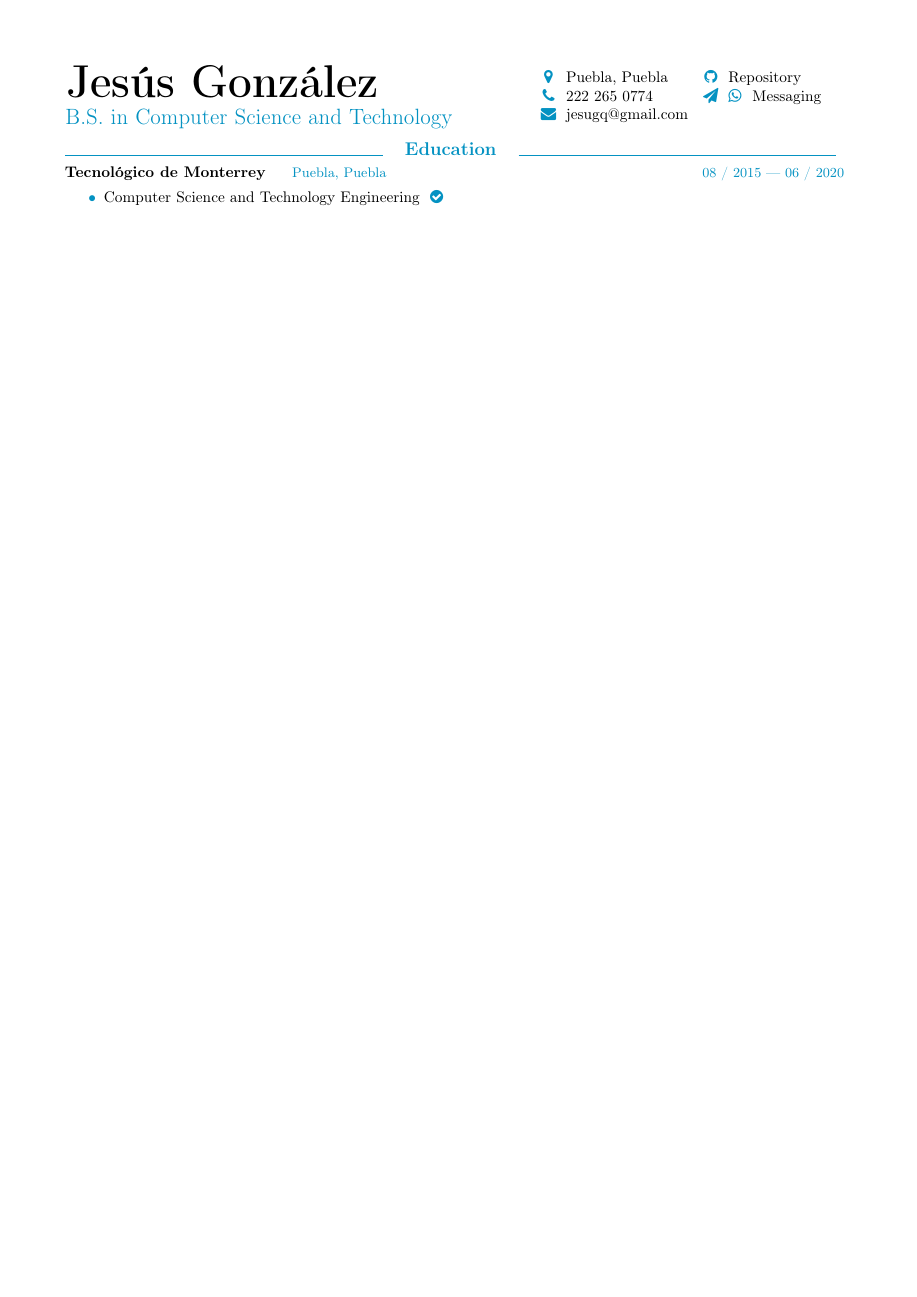
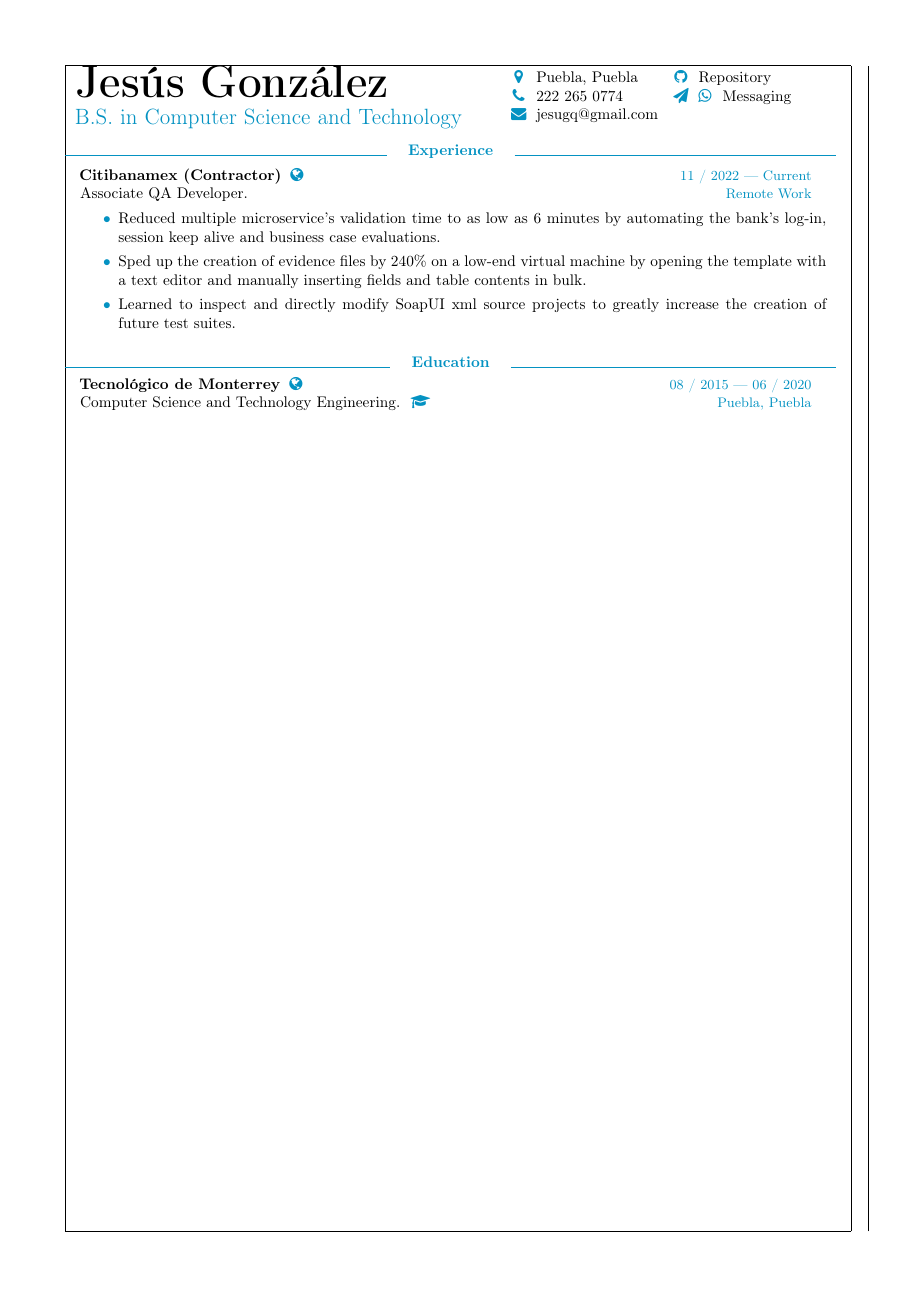
Before and after one commit to jesugq/resume, a LaTeX CV (resume.tex, which reads bodyenglish.tex, devcv.cls, docformat.tex): the whole page. The pictures show the PDF file resume.pdf that the author committed with the source.

Commit message:
Fix hbox overfull experience and education sections

```diff
--- a/bodyenglish.tex
+++ b/bodyenglish.tex
@@ -14,7 +14,7 @@
 	mailto:jesugq@gmail.com
 }
 
-\newcommand{\github}{
+\newcommand{\git}{
 	https://github.com/jesugq
 }
 
@@ -26,7 +26,15 @@
 	https://wa.me/+522222650774
 }
 
+\newcommand{\citi}{
+	https://www.banamex.com
+}
+
 \newcommand{\tec}{
+	https://tec.mx/en
+}
+
+\newcommand{\engi}{
 	https://certificados.tec.mx/certificate/dd14d13b16e750099a9783188f343e25
 }
 
@@ -62,6 +70,32 @@
 	Messaging
 }
 
+\newcommand{\bodyexperience}{
+	Experience
+}
+
+\newcommand{\bodycitibanamexcorporation}{
+	Citibanamex (Contractor)
+}
+
+\newcommand{\bodycitibanamexposition}{
+	Associate QA Developer.
+}
+
+\newcommand{\bodycitibanamexperiod}{
+	11 / 2022 — Current
+}
+
+\newcommand{\bodycitibanamexoffice}{
+	Remote Work
+}
+
+\newcommand{\bodycitibanamexdetails}{
+	\item Reduced multiple microservice's validation time to as low as 6 minutes by automating the bank's log-in, session keep alive and business case evaluations. % Fastest validation for three simultaneously deployed microservices was 6 minutes.
+	\item Sped up the creation of evidence files by 240\% on a low-end virtual machine by opening the template with a text editor and manually inserting fields and table contents in bulk. % From 10 manually opened files every 10 mins to 24 source edited files every 10 mins.
+	\item Learned to inspect and directly modify SoapUI xml source projects to greatly increase the creation of future test suites. % SoapUI is primarily handled through its user interface, making for an unoptimized test suite creation process.
+}
+
 \newcommand{\bodyeducation}{
 	Education
 }
@@ -79,5 +113,5 @@
 }
 
 \newcommand{\bodyengineeringdetails}{
-	Computer Science and Technology Engineering
+	Computer Science and Technology Engineering.
 }
--- a/devcv.cls
+++ b/devcv.cls
@@ -44,7 +44,7 @@
 
 \pagestyle{empty} % No headers or footers
 
-\usepackage{moresize} % Provides more font size commands (\HUGE and \ssmall)
+\usepackage{moresize} % Provides more font size commands (\HUGE and \small)
 
 %----------------------------------------------------------------------------------------
 %	PAGE LAYOUT
--- a/docformat.tex
+++ b/docformat.tex
@@ -19,7 +19,7 @@
 
 % Command to output centered strong cerulean content.
 \newcommand{\strongcerulean}[1]{
-	{\large\textcolor{cerulean}{\textbf{#1}}}
+	\textcolor{cerulean}{\textbf{#1}}
 }
 
 % Command to output large cerulean colored content.
@@ -39,7 +39,7 @@
 
 % Command to output non-indented italic content.
 \newcommand{\italic}[1]{
-	\hspace{-1.5mm}{\textit{#1}}
+	\hspace{-1.5mm}\textit{#1}
 }
 
 % Command to output cerulean colored content.
@@ -47,16 +47,21 @@
 	\textcolor{cerulean}{#1}
 }
 
-% Command to output a inserted vertical spacing.
+% Command to output an inserted vertical spacing.
 \newcommand{\spacing}[1]{
 	\vspace{#1mm}
 }
 
-% Command to output an itemized element with a cerulean bullet color.
+% Command to output an inserted hortizontal separation.
+\newcommand{\separation}[1]{
+	\hspace{#1mm}
+}
+
 \newcommand{\cerumize}[1]{
-	\spacing{-2}
+	\vspace{-2mm}
+	\renewcommand*\do[1]{\item ##1}
 	\begin{itemize}[label=\textcolor{cerulean}{\textbullet}]
-		\setlength{\parskip}{0mm}
+		\setlength{\parskip}{0pt}
 		#1
 	\end{itemize}
 }
@@ -67,7 +72,7 @@
 
 % Command to output a header with three elements, a large short name, personal information, and contact information.
 \newcommand{\docperson}[3]{
-	\parbox[t]{0.60\columnwidth}{ % Occupy half of the column width to place a short name
+	\parbox[t]{0.55\columnwidth}{ % Occupy half of the column width to place a short name
 		#1
 	}
 	\parbox[t]{0.20\columnwidth}{ % Occupy a quarter of the column width to place personal information
@@ -102,7 +107,7 @@
 % Command to output a vertical row of listing information.
 \newcommand{\doclisting}{
 	\spacing{-6}
-	\hypericon{\github}{faGithub}
+	\hypericon{\git}{faGithub}
 	\bodyrepository
 
 	\hypericon{\tme}{faPaperPlane}
@@ -119,18 +124,57 @@
 	\spacing{2}
 }
 
-% Command to output an education entry, complete with a date, title, place of origin and additional details.
+% Command to output an education entry.
 \newcommand{\doceducation}[4]{
-	\parbox[t]{1.01\columnwidth}{
-		#1#2\hfill#3
+	\parbox[t]{0.95\columnwidth}{
+		#1\hfill#2
 
-		#4
+		#4\hfill#3
 	}
+}
+
+% Command to output an experience entry.
+\newcommand{\docexperience}[5]{
+	\parbox[t]{0.95\columnwidth}{
+		#1\hfill#3
+
+		#2\hfill#4
+
+		#5
+	}
+}
+
+%----------------------------------------------------------------------------------------
+%	TEXLIVE STRINGS
+%----------------------------------------------------------------------------------------
+
+% Command to output a bold citi banamex corporation name.
+\newcommand{\doccitibanamexcorporation}{
+	\bold{\bodycitibanamexcorporation}\separation{-4}\hypericon{\citi}{faGlobe}
+}
+
+% Command to output a citi banamex position name.
+\newcommand{\doccitibanamexposition}{
+	\bodycitibanamexposition
+}
+
+% Command to output a cerulean citi banamex office location.
+\newcommand{\doccitibanamexoffice}{
+	\smallcerulean{\bodycitibanamexoffice}
+}
+
+% Command to output a cerulean citi banamex working period.
+\newcommand{\doccitibanamexperiod}{
+	\smallcerulean{\bodycitibanamexperiod}
+}
+
+\newcommand{\doccitibanamexdetails}{
+	\cerumize{\bodycitibanamexdetails}
 }
 
 % Command to output a bold engineering degree institute name.
 \newcommand{\docengineeringinstitute}{
-	\bold{\bodyengineeringinstitute}
+	\bold{\bodyengineeringinstitute}\separation{-4}\hypericon{\tec}{faGlobe}
 }
 
 % Command to output a cerulean engineering degree location of studies.
@@ -145,7 +189,5 @@
 
 % Command to output an itemized engineering degree's details.
 \newcommand{\docengineeringdetails}{
-	\cerumize{
-		\item\bodyengineeringdetails\hypericon{\tec}{faCheckCircle}
-	}
+	\bodyengineeringdetails\hypericon{\engi}{faGraduationCap}
 }
--- a/resume.tex
+++ b/resume.tex
@@ -23,14 +23,26 @@
 		{\doclisting}
 \end{entrytable}
 
+\docsection{\bodyexperience}
+
+% Professional experience section.
+\begin{entrylist}
+	\docexperience
+		{\doccitibanamexcorporation}
+		{\doccitibanamexposition}
+		{\doccitibanamexperiod}
+		{\doccitibanamexoffice}
+		{\doccitibanamexdetails}
+\end{entrylist}
+
 \docsection{\bodyeducation}
 
 % Formal education section.
 \begin{entrylist}
 	\doceducation
 		{\docengineeringinstitute}
+		{\docengineeringdate}
 		{\docengineeringlocation}
-		{\docengineeringdate}
 		{\docengineeringdetails}
 \end{entrylist}
 
```
Also changed, not shown: bodyspanish.tex (+36 -2 lines), resume.pdf.
